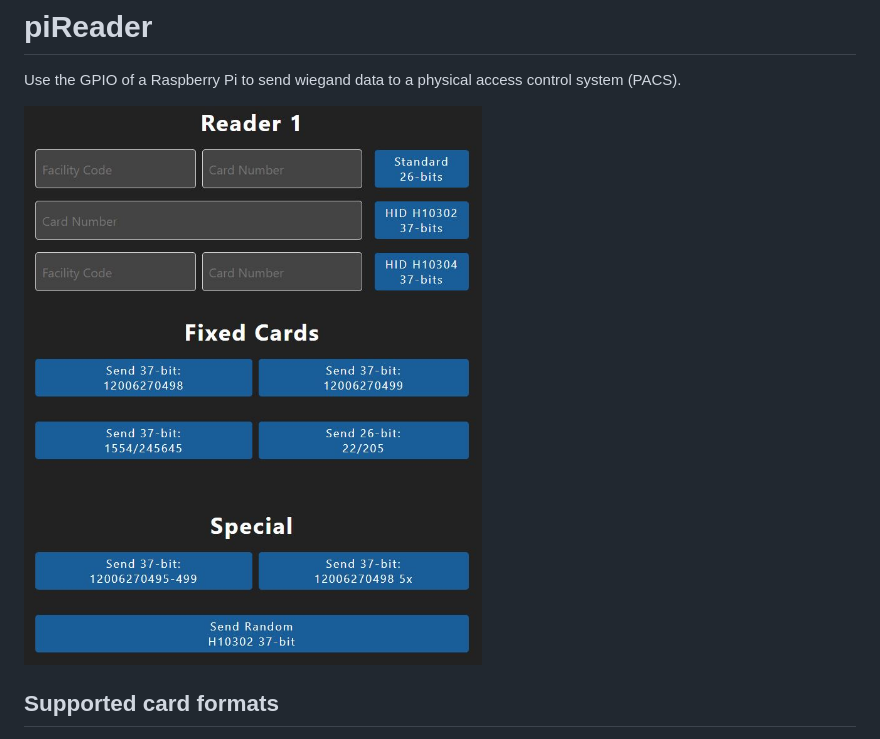
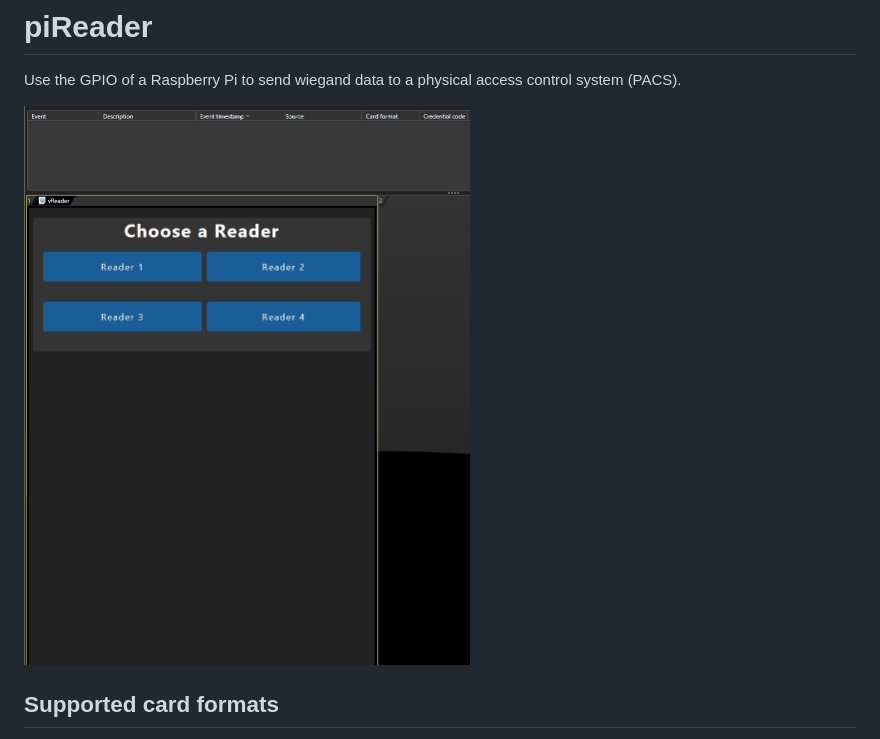
Before and after one commit to sabyrkit/piReader, a Markdown page: README.md, the part around the change. Drawn GitHub-style; pictures changed too: assets/piReader.gif (added).

Commit message:
added gif and changed folder format

```diff
--- a/README.md
+++ b/README.md
@@ -1,7 +1,7 @@
 # piReader
 Use the GPIO of a Raspberry Pi to send wiegand data to a physical access control system (PACS).
 
-![alt text](https://github.com/sabyrkit/piReader/blob/main/piReader.jpg?raw=true)
+![alt text](https://github.com/sabyrkit/piReader/blob/main/assets/piReader.gif?raw=true)
 
 ## Supported card formats
 
```
Also changed, not shown: assets/piReader.jpg (renamed from piReader.jpg).
